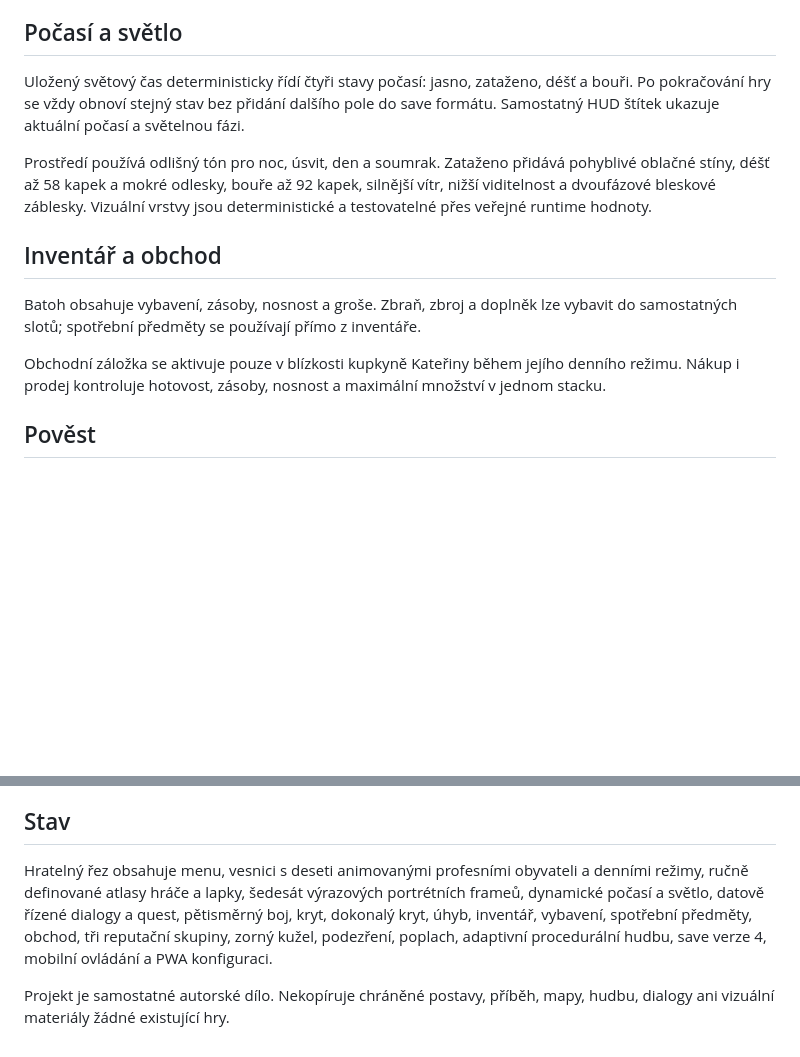
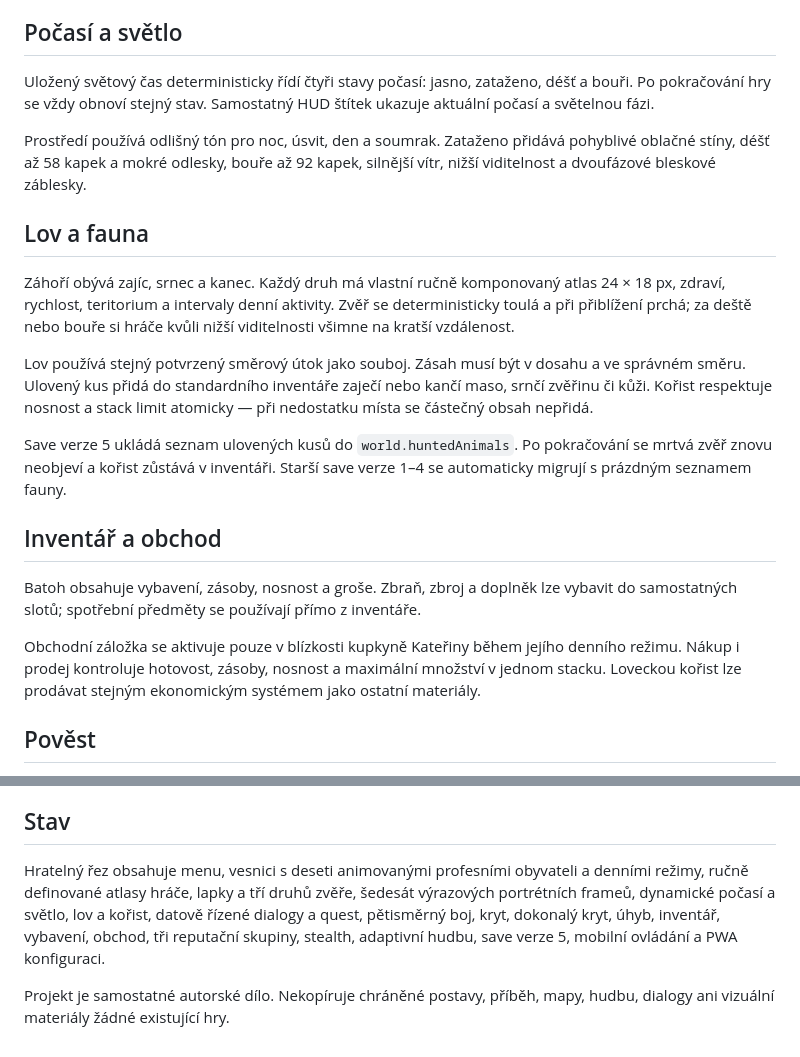
Before and after one commit to rajekroman/Kcd12b, a Markdown page: README.md, 2 parts joined by grey strips. Drawn GitHub-style; blank space fills up the shorter version.

Commit message:
docs: describe hunting fauna loot and save version 5

```diff
--- a/README.md
+++ b/README.md
@@ -58,15 +58,23 @@ Výraz není odhadován z textu. Je uložený přímo v datovém dialogovém uzl
 
 ## Počasí a světlo
 
-Uložený světový čas deterministicky řídí čtyři stavy počasí: jasno, zataženo, déšť a bouři. Po pokračování hry se vždy obnoví stejný stav bez přidání dalšího pole do save formátu. Samostatný HUD štítek ukazuje aktuální počasí a světelnou fázi.
+Uložený světový čas deterministicky řídí čtyři stavy počasí: jasno, zataženo, déšť a bouři. Po pokračování hry se vždy obnoví stejný stav. Samostatný HUD štítek ukazuje aktuální počasí a světelnou fázi.
 
-Prostředí používá odlišný tón pro noc, úsvit, den a soumrak. Zataženo přidává pohyblivé oblačné stíny, déšť až 58 kapek a mokré odlesky, bouře až 92 kapek, silnější vítr, nižší viditelnost a dvoufázové bleskové záblesky. Vizuální vrstvy jsou deterministické a testovatelné přes veřejné runtime hodnoty.
+Prostředí používá odlišný tón pro noc, úsvit, den a soumrak. Zataženo přidává pohyblivé oblačné stíny, déšť až 58 kapek a mokré odlesky, bouře až 92 kapek, silnější vítr, nižší viditelnost a dvoufázové bleskové záblesky.
+
+## Lov a fauna
+
+Záhoří obývá zajíc, srnec a kanec. Každý druh má vlastní ručně komponovaný atlas 24 × 18 px, zdraví, rychlost, teritorium a intervaly denní aktivity. Zvěř se deterministicky toulá a při přiblížení prchá; za deště nebo bouře si hráče kvůli nižší viditelnosti všimne na kratší vzdálenost.
+
+Lov používá stejný potvrzený směrový útok jako souboj. Zásah musí být v dosahu a ve správném směru. Ulovený kus přidá do standardního inventáře zaječí nebo kančí maso, srnčí zvěřinu či kůži. Kořist respektuje nosnost a stack limit atomicky — při nedostatku místa se částečný obsah nepřidá.
+
+Save verze 5 ukládá seznam ulovených kusů do `world.huntedAnimals`. Po pokračování se mrtvá zvěř znovu neobjeví a kořist zůstává v inventáři. Starší save verze 1–4 se automaticky migrují s prázdným seznamem fauny.
 
 ## Inventář a obchod
 
 Batoh obsahuje vybavení, zásoby, nosnost a groše. Zbraň, zbroj a doplněk lze vybavit do samostatných slotů; spotřební předměty se používají přímo z inventáře.
 
-Obchodní záložka se aktivuje pouze v blízkosti kupkyně Kateřiny během jejího denního režimu. Nákup i prodej kontroluje hotovost, zásoby, nosnost a maximální množství v jednom stacku.
+Obchodní záložka se aktivuje pouze v blízkosti kupkyně Kateřiny během jejího denního režimu. Nákup i prodej kontroluje hotovost, zásoby, nosnost a maximální množství v jednom stacku. Loveckou kořist lze prodávat stejným ekonomickým systémem jako ostatní materiály.
 
 ## Pověst
 
@@ -88,6 +96,6 @@ Zvuk musí být kvůli pravidlům prohlížeče poprvé spuštěn uživatelským
 
 ## Stav
 
-Hratelný řez obsahuje menu, vesnici s deseti animovanými profesními obyvateli a denními režimy, ručně definované atlasy hráče a lapky, šedesát výrazových portrétních frameů, dynamické počasí a světlo, datově řízené dialogy a quest, pětisměrný boj, kryt, dokonalý kryt, úhyb, inventář, vybavení, spotřební předměty, obchod, tři reputační skupiny, zorný kužel, podezření, poplach, adaptivní procedurální hudbu, save verze 4, mobilní ovládání a PWA konfiguraci.
+Hratelný řez obsahuje menu, vesnici s deseti animovanými profesními obyvateli a denními režimy, ručně definované atlasy hráče, lapky a tří druhů zvěře, šedesát výrazových portrétních frameů, dynamické počasí a světlo, lov a kořist, datově řízené dialogy a quest, pětisměrný boj, kryt, dokonalý kryt, úhyb, inventář, vybavení, obchod, tři reputační skupiny, stealth, adaptivní hudbu, save verze 5, mobilní ovládání a PWA konfiguraci.
 
 Projekt je samostatné autorské dílo. Nekopíruje chráněné postavy, příběh, mapy, hudbu, dialogy ani vizuální materiály žádné existující hry.
```
